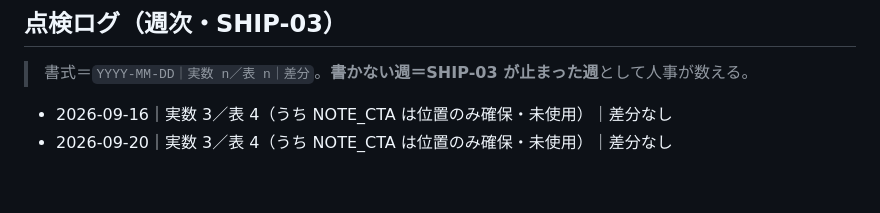
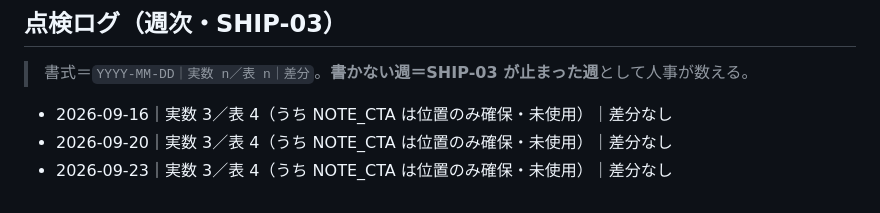
Before and after one commit to fujiken1016/bj-trainer, a Markdown page: AFF_SLOTS.md, the part around the change. Rendered like a GitHub page.

Commit message:
台帳: 2026-09-23 の収益スロット棚卸し結果を追跡下に入れる
3日間 未コミットで残っていた監査ログ1行。本番配信物ではない（公開URLでは404）。
週次QA点検（2026-09-26）の git衛生チェックで検出。

Co-Authored-By: Claude Opus 5 (1M context) <noreply@anthropic.com>

```diff
--- a/AFF_SLOTS.md
+++ b/AFF_SLOTS.md
@@ -53,3 +53,4 @@ https://hb.afl.rakuten.co.jp/ichiba/{アフィリID}/_RTLink143605?pc={URLエン
 
 - 2026-09-16｜実数 3／表 4（うち NOTE_CTA は位置のみ確保・未使用）｜差分なし
 - 2026-09-20｜実数 3／表 4（うち NOTE_CTA は位置のみ確保・未使用）｜差分なし
+- 2026-09-23｜実数 3／表 4（うち NOTE_CTA は位置のみ確保・未使用）｜差分なし
```
